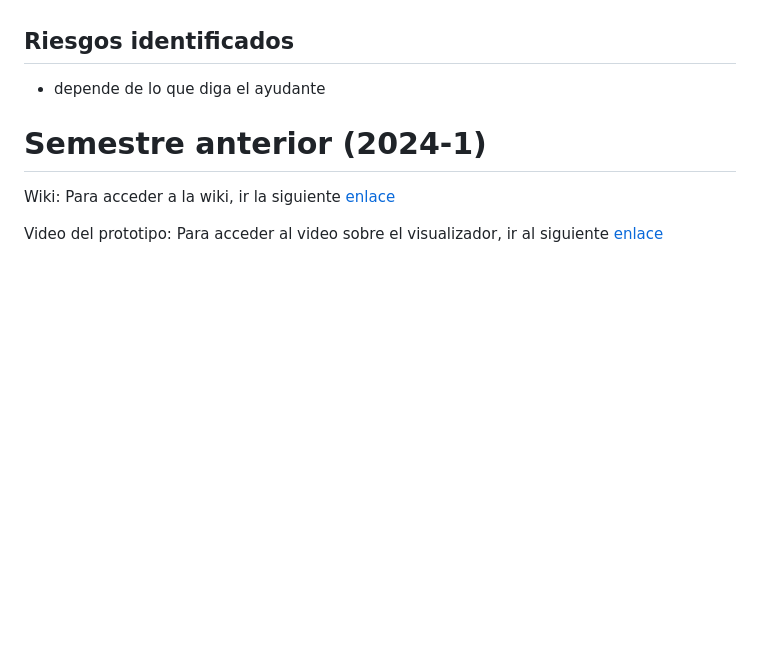
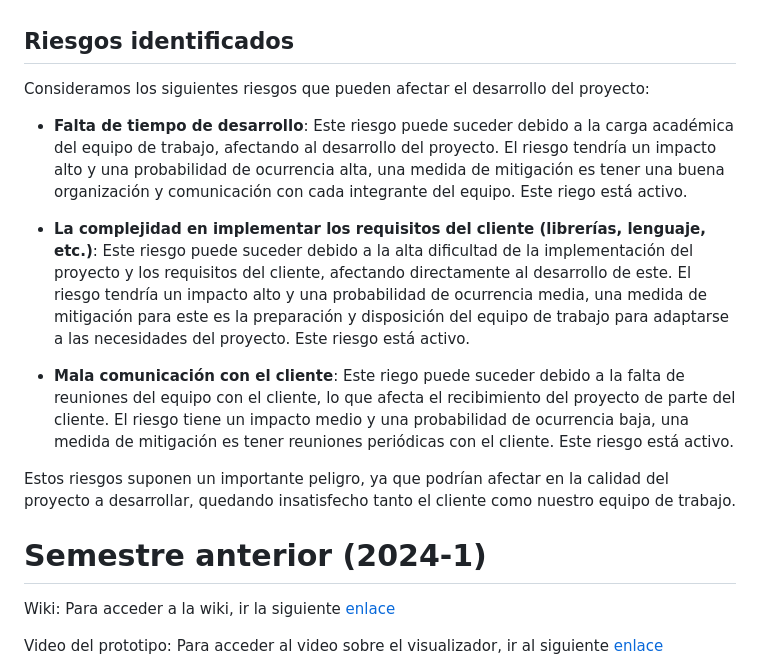
Before and after one commit to tylwerr/GRP-LosAnalistas-2024-PROYINF, a Markdown page: README.md, the part around the change. GitHub-like rendering; blank space fills up the shorter version.

Commit message:
Update README.md
Se identificaron tres riesgos para el proyecto.

```diff
--- a/README.md
+++ b/README.md
@@ -35,7 +35,14 @@ Grupo del paralelo 200, integrantes:
 
          **_Medidas_**: Organizar reuniones con todos los interesados y el equipo para definir y acordar el alcance del proyecto. Crear un documento de alcance formal que detalle todas las funcionalidades del proyecto y finalmente implemetar un proceso de gestión del alcance para controlar los cambios y evitar que el proyecto se desvíe de sus objetivos iniciales.
 ## Riesgos identificados
-* depende de lo que diga el ayudante
+Consideramos los siguientes riesgos que pueden afectar el desarrollo del proyecto:
+*  **Falta de tiempo de desarrollo**: Este riesgo puede suceder debido a la carga académica del equipo de trabajo, afectando al desarrollo del proyecto. El riesgo tendría un impacto alto y una probabilidad de ocurrencia alta, una medida de mitigación es tener una buena organización y comunicación con cada integrante del equipo. Este riego está activo.
+
+* **La complejidad en implementar los requisitos del cliente (librerías, lenguaje, etc.)**: Este riesgo puede suceder debido a la alta dificultad de la implementación del proyecto y los requisitos del cliente, afectando directamente al desarrollo de este. El riesgo tendría un impacto alto y una probabilidad de ocurrencia media, una medida de mitigación para este es la preparación y disposición del equipo de trabajo para adaptarse a las necesidades del proyecto. Este riesgo está activo.
+
+* **Mala comunicación con el cliente**: Este riego puede suceder debido a la falta de reuniones del equipo con el cliente, lo que afecta el recibimiento del proyecto de parte del cliente. El riesgo tiene un impacto medio y una probabilidad de ocurrencia baja, una medida de mitigación es tener reuniones periódicas con el cliente. Este riesgo está activo.
+
+Estos riesgos suponen un importante peligro, ya que podrían afectar en la calidad del proyecto a desarrollar, quedando insatisfecho tanto el cliente como nuestro equipo de trabajo.
 # Semestre anterior (2024-1)
 Wiki: Para acceder a la wiki, ir la siguiente [enlace](https://github.com/tylwerr/GRP-LosAnalistas-2024-PROYINF/wiki#wiki-grupo-losanalistas)
 
```
